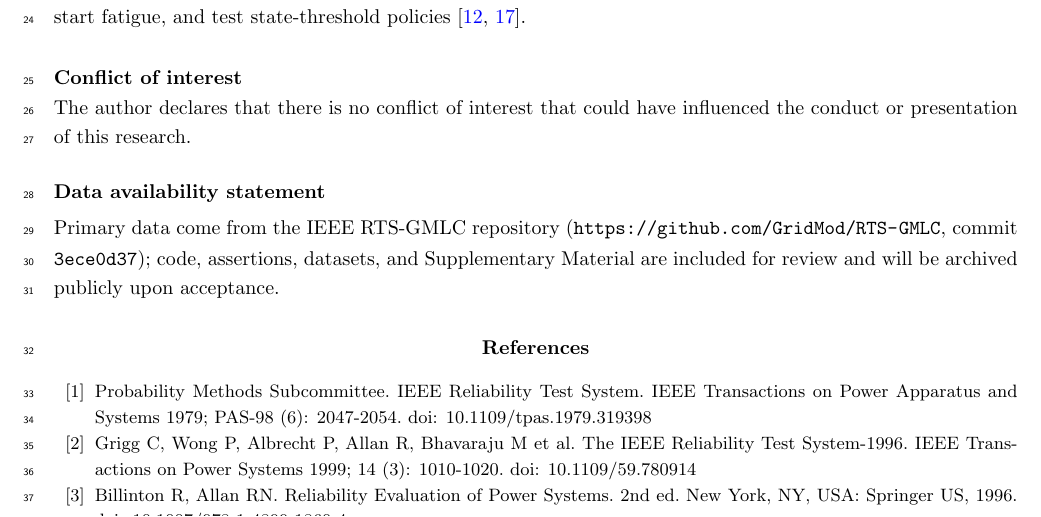
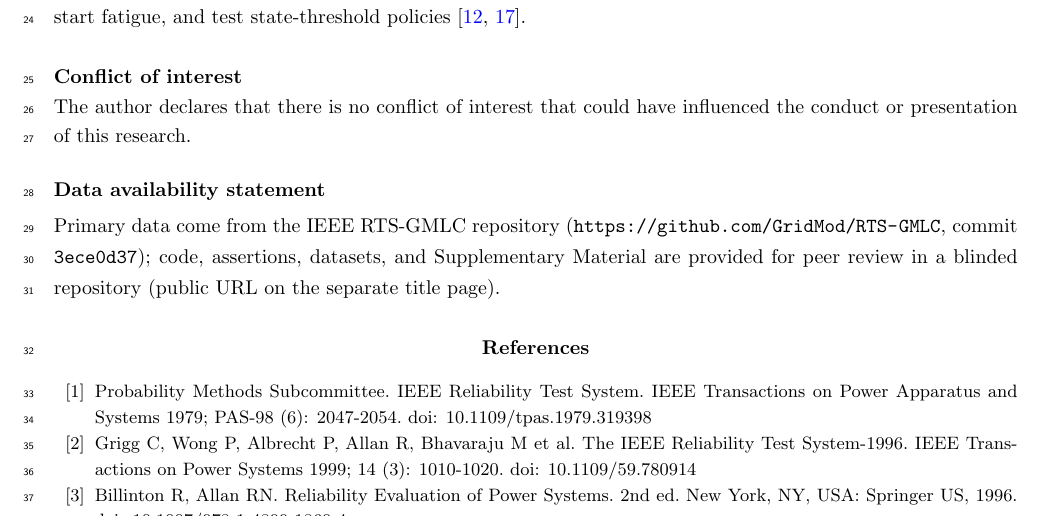
Before and after one commit to k-sarikaya/Weighted-Replacement, a LaTeX document (manuscript/manuscript.tex): part of page 13 of 15, cut so that both start at the same text. Compiled offline with pdfLaTeX; a LaTeX package or settings file that is missing is left out.

Commit message:
Update blinded data availability statement and README for public release

```diff
--- a/manuscript/manuscript.tex
+++ b/manuscript/manuscript.tex
@@ -421,7 +421,7 @@ For engineering practice, the RTS-GMLC results yield four takeaways. First, with
 The author declares that there is no conflict of interest that could have influenced the conduct or presentation of this research.
 
 \section*{Data availability statement}
-Primary data come from the IEEE RTS-GMLC repository (\url{https://github.com/GridMod/RTS-GMLC}, commit \texttt{3ece0d37}); code, assertions, datasets, and Supplementary Material are included for review and will be archived publicly upon acceptance.
+Primary data come from the IEEE RTS-GMLC repository (\url{https://github.com/GridMod/RTS-GMLC}, commit \texttt{3ece0d37}); code, assertions, datasets, and Supplementary Material are provided for peer review in a blinded repository (public URL on the separate title page).
 
 \begin{thebibliography}{60}
 \setlength{\itemsep}{0pt}
```
Also changed, not shown: README.md, manuscript/manuscript.pdf, manuscript/supplementary.pdf.
